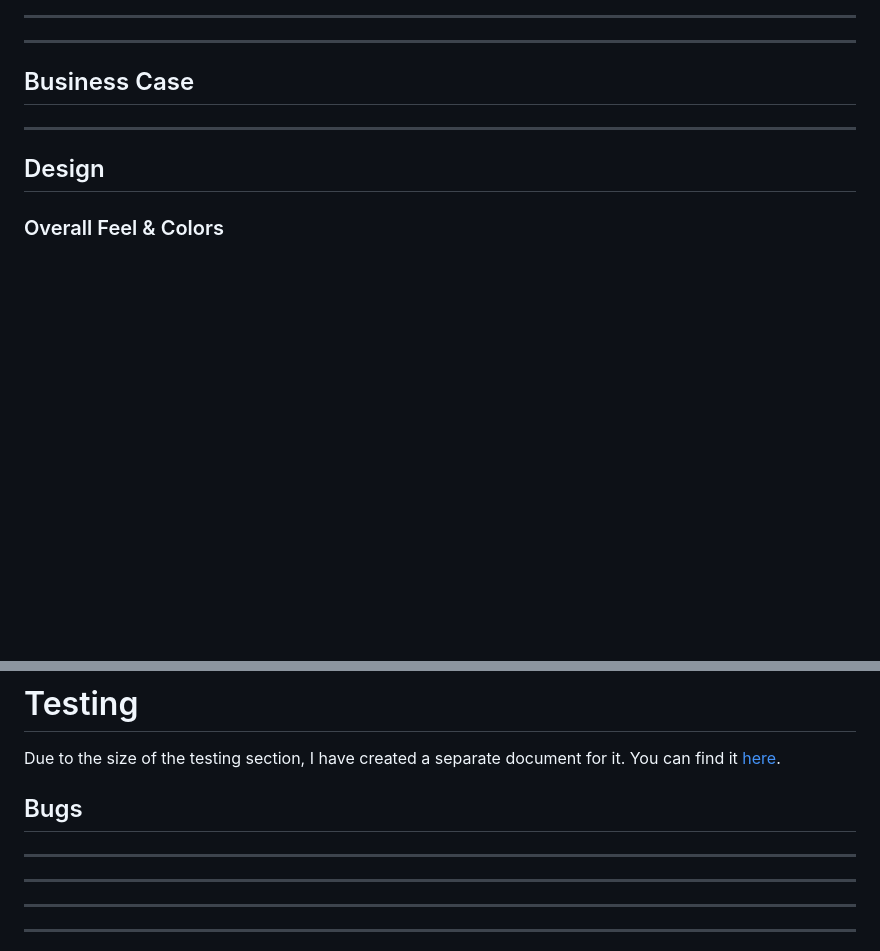
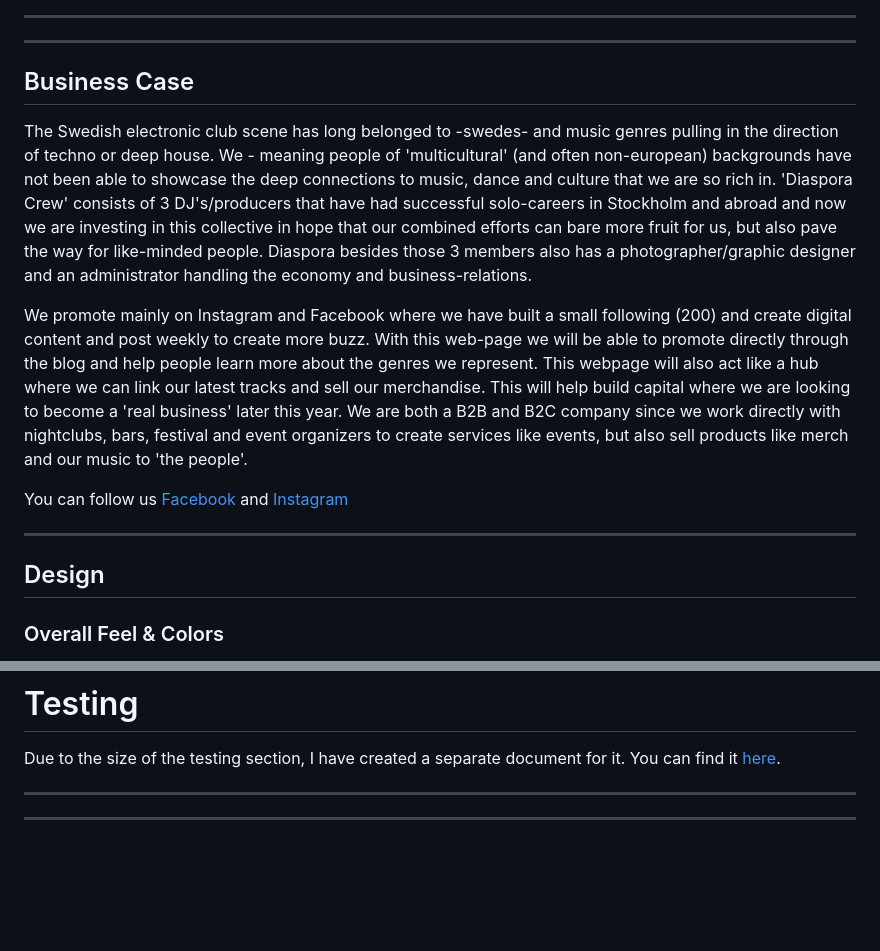
Before and after one commit to J-A-S-M-I-N-J/diaspora, a Markdown page: README.md, 2 parts joined by grey strips. Rendered like a GitHub page; blank space fills up the shorter version.

Commit message:
added further content to readme regarding texting, and explaining the business case

```diff
--- a/README.md
+++ b/README.md
@@ -11,7 +11,11 @@ You can find the live site [here](https://diaspora-webpage.herokuapp.com/)
 
 ## Business Case
 
+The Swedish electronic club scene has long belonged to -swedes- and music genres pulling in the direction of techno or deep house. We - meaning people of 'multicultural' (and often non-european) backgrounds have not been able to showcase the deep connections to music, dance and culture that we are so rich in. 'Diaspora Crew' consists of 3 DJ's/producers that have had successful solo-careers in Stockholm and abroad and now we are investing in this collective in hope that our combined efforts can bare more fruit for us, but also pave the way for like-minded people. Diaspora besides those 3 members also has a photographer/graphic designer and an administrator handling the economy and business-relations.
 
+We promote mainly on Instagram and Facebook where we have built a small following (200) and create digital content and post weekly to create more buzz. With this web-page we will be able to promote directly through the blog and help people learn more about the genres we represent. This webpage will also act like a hub where we can link our latest tracks and sell our merchandise. This will help build capital where we are looking to become a 'real business' later this year. We are both a B2B and B2C company since we work directly with nightclubs, bars, festival and event organizers to create services like events, but also sell products like merch and our music to 'the people'.
+
+You can follow us [Facebook](https://www.facebook.com/diaspora.cltv) and [Instagram](https://www.instagram.com/diaspora.cltv/)
 
 
 
@@ -325,12 +329,6 @@ Stripe used for the payments system.
 # Testing
 Due to the size of the testing section, I have created a separate document for it. You can find it [here](https://github.com/AmyOShea/MS4-ARTstop/blob/master/TESTING.md).
 
-## Bugs
-
-
----
----
-
 ---
 ---
 
```
Also changed, not shown: other parts of README.md (+1 -1 lines), TESTING.md (+136 -0 lines).
